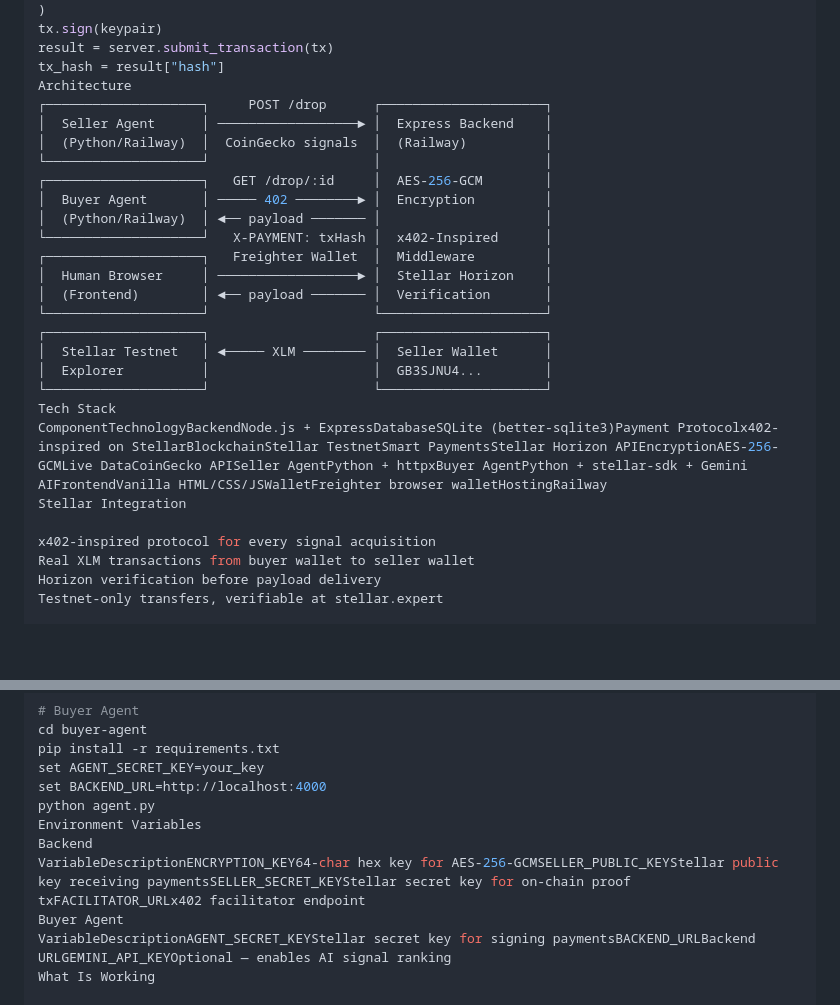
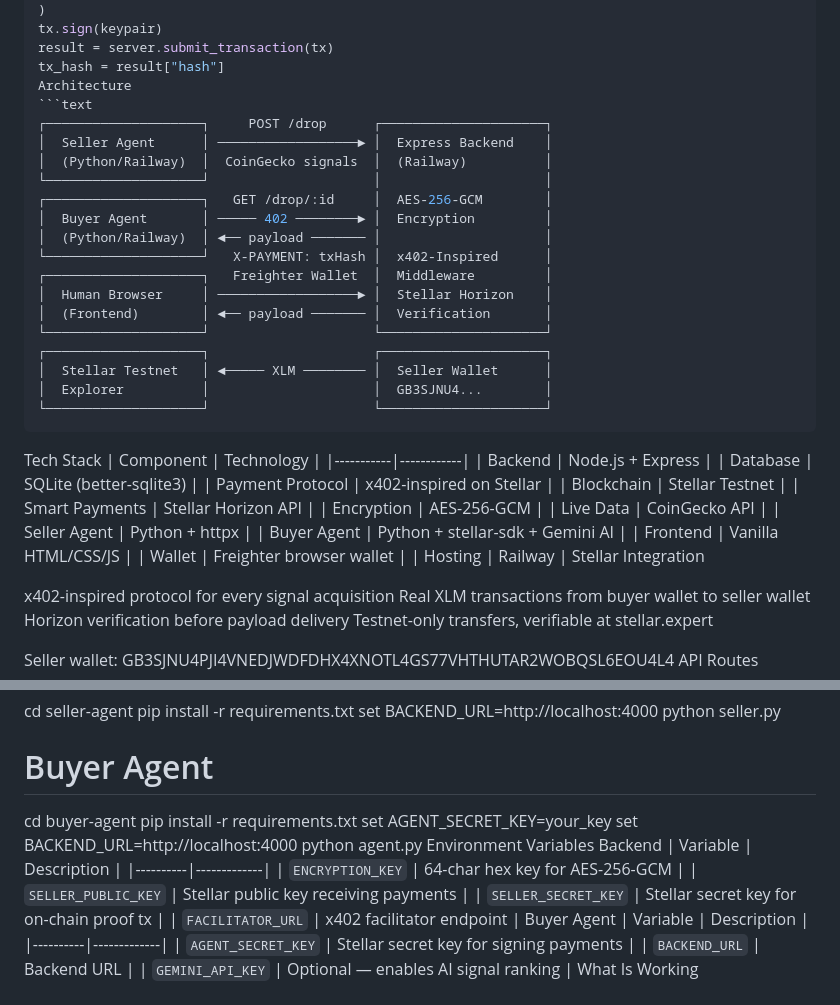
Before and after one commit to Techkeyy/the-signaler, a Markdown page: README.md, 2 parts joined by grey strips. GitHub-like rendering; blank space fills up the shorter version.

Commit message:
fix: restore markdown formatting in README tables and architecture diagram

````diff
--- a/README.md
+++ b/README.md
@@ -100,6 +100,7 @@ tx.sign(keypair)
 result = server.submit_transaction(tx)
 tx_hash = result["hash"]
 Architecture
+```text
 ┌────────────────────┐     POST /drop      ┌─────────────────────┐
 │  Seller Agent      │ ──────────────────► │  Express Backend    │
 │  (Python/Railway)  │  CoinGecko signals  │  (Railway)          │
@@ -116,8 +117,22 @@ Architecture
 │  Stellar Testnet   │ ◄───── XLM ──────── │  Seller Wallet      │
 │  Explorer          │                     │  GB3SJNU4...        │
 └────────────────────┘                     └─────────────────────┘
+```
 Tech Stack
-ComponentTechnologyBackendNode.js + ExpressDatabaseSQLite (better-sqlite3)Payment Protocolx402-inspired on StellarBlockchainStellar TestnetSmart PaymentsStellar Horizon APIEncryptionAES-256-GCMLive DataCoinGecko APISeller AgentPython + httpxBuyer AgentPython + stellar-sdk + Gemini AIFrontendVanilla HTML/CSS/JSWalletFreighter browser walletHostingRailway
+| Component | Technology |
+|-----------|------------|
+| Backend | Node.js + Express |
+| Database | SQLite (better-sqlite3) |
+| Payment Protocol | x402-inspired on Stellar |
+| Blockchain | Stellar Testnet |
+| Smart Payments | Stellar Horizon API |
+| Encryption | AES-256-GCM |
+| Live Data | CoinGecko API |
+| Seller Agent | Python + httpx |
+| Buyer Agent | Python + stellar-sdk + Gemini AI |
+| Frontend | Vanilla HTML/CSS/JS |
+| Wallet | Freighter browser wallet |
+| Hosting | Railway |
 Stellar Integration
 
 x402-inspired protocol for every signal acquisition
@@ -155,9 +170,18 @@ set BACKEND_URL=http://localhost:4000
 python agent.py
 Environment Variables
 Backend
-VariableDescriptionENCRYPTION_KEY64-char hex key for AES-256-GCMSELLER_PUBLIC_KEYStellar public key receiving paymentsSELLER_SECRET_KEYStellar secret key for on-chain proof txFACILITATOR_URLx402 facilitator endpoint
+| Variable | Description |
+|----------|-------------|
+| `ENCRYPTION_KEY` | 64-char hex key for AES-256-GCM |
+| `SELLER_PUBLIC_KEY` | Stellar public key receiving payments |
+| `SELLER_SECRET_KEY` | Stellar secret key for on-chain proof tx |
+| `FACILITATOR_URL` | x402 facilitator endpoint |
 Buyer Agent
-VariableDescriptionAGENT_SECRET_KEYStellar secret key for signing paymentsBACKEND_URLBackend URLGEMINI_API_KEYOptional — enables AI signal ranking
+| Variable | Description |
+|----------|-------------|
+| `AGENT_SECRET_KEY` | Stellar secret key for signing payments |
+| `BACKEND_URL` | Backend URL |
+| `GEMINI_API_KEY` | Optional — enables AI signal ranking |
 What Is Working
 
 Real Stellar testnet XLM payments per acquisition
````
Also changed, not shown: other parts of README.md (+1 -1 lines).
